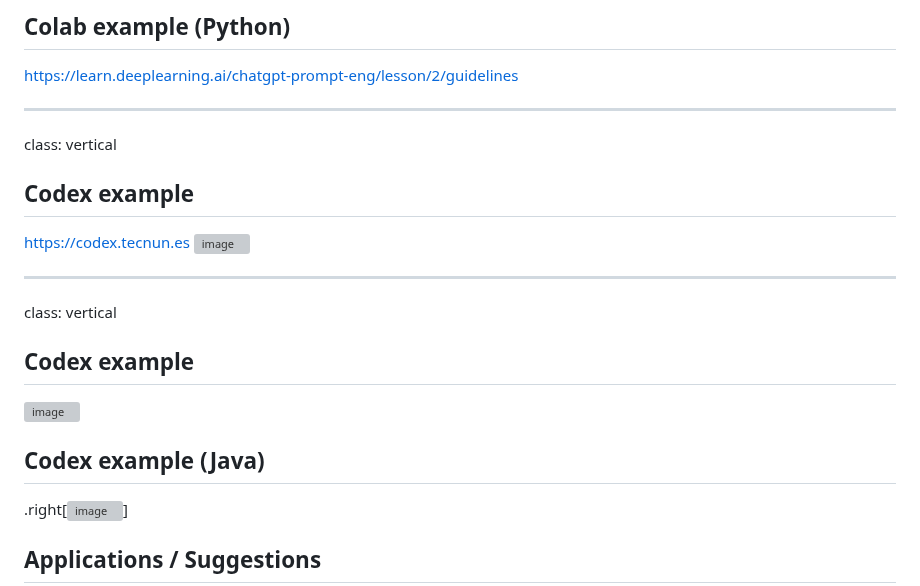
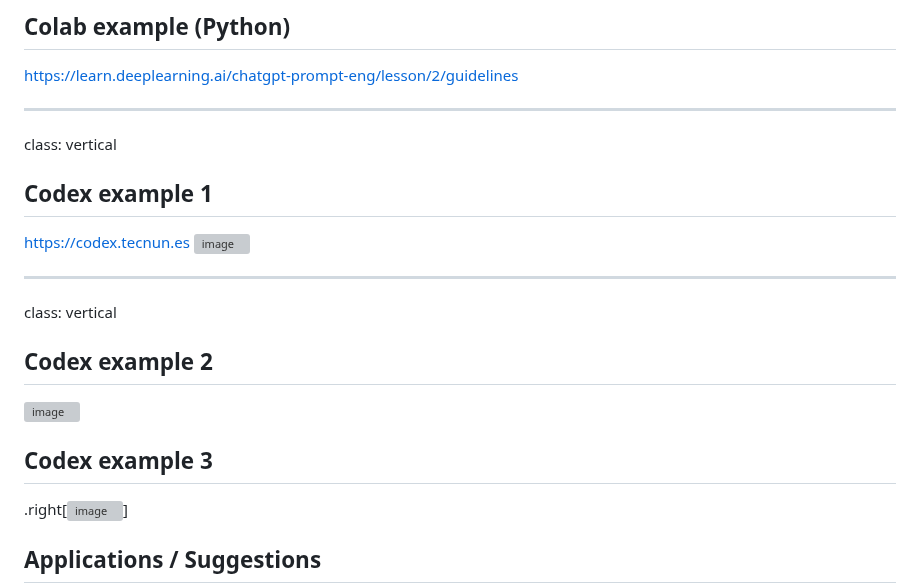
Before and after one commit to nicolasserrano/digital, a Markdown page: APIChatGPT.md, the part around the change. GitHub-like rendering; grey boxes are pictures that could not be loaded.

```diff
--- a/APIChatGPT.md
+++ b/APIChatGPT.md
@@ -185,21 +185,23 @@ Las secuencias de caracteres que se encuentran comúnmente unas junto a otras pu
 [https://learn.deeplearning.ai/chatgpt-prompt-eng/lesson/2/guidelines](https://learn.deeplearning.ai/chatgpt-prompt-eng/lesson/2/guidelines)
 
 ---
+
 class: vertical
 
-<H2>Codex example</H2>
+<H2>Codex example 1</H2>
 
 https://codex.tecnun.es
 ![image](https://github.com/nicolasserrano/digital/assets/13941127/30daa3b3-f483-445e-ba13-c53591d53b98)
 
 ---
+
 class: vertical
 
-<h2>Codex example</H2>
+<h2>Codex example 2</H2>
 
 ![image](https://github.com/nicolasserrano/digital/assets/13941127/74104cb6-f4ca-4ff7-9b57-169bd148669a)
 
-## Codex example (Java)
+## Codex example 3
 .right[![image](https://github.com/nicolasserrano/digital/assets/13941127/6fde4e21-dc16-4d76-81b8-fd1578262205)]
 
 
```
